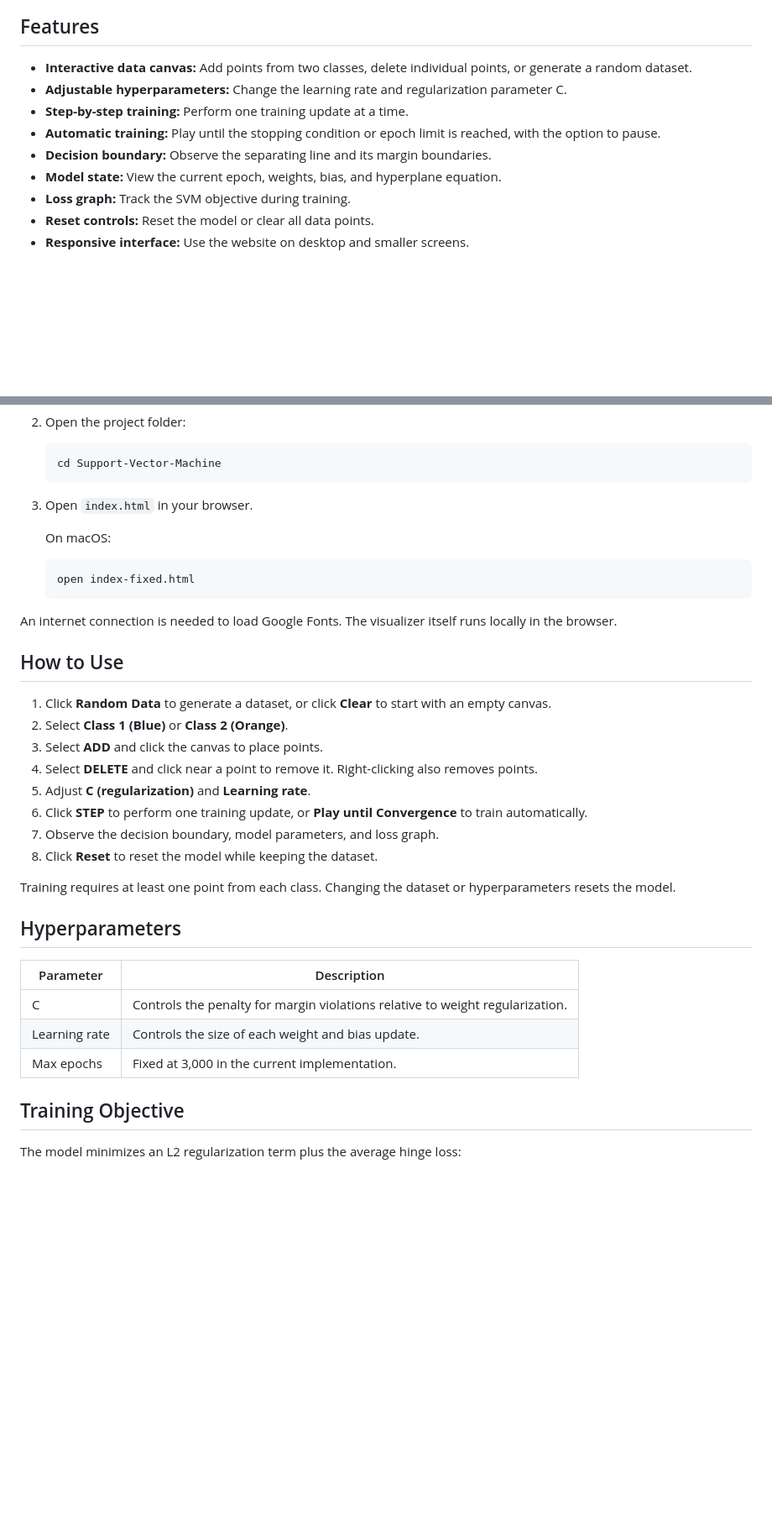
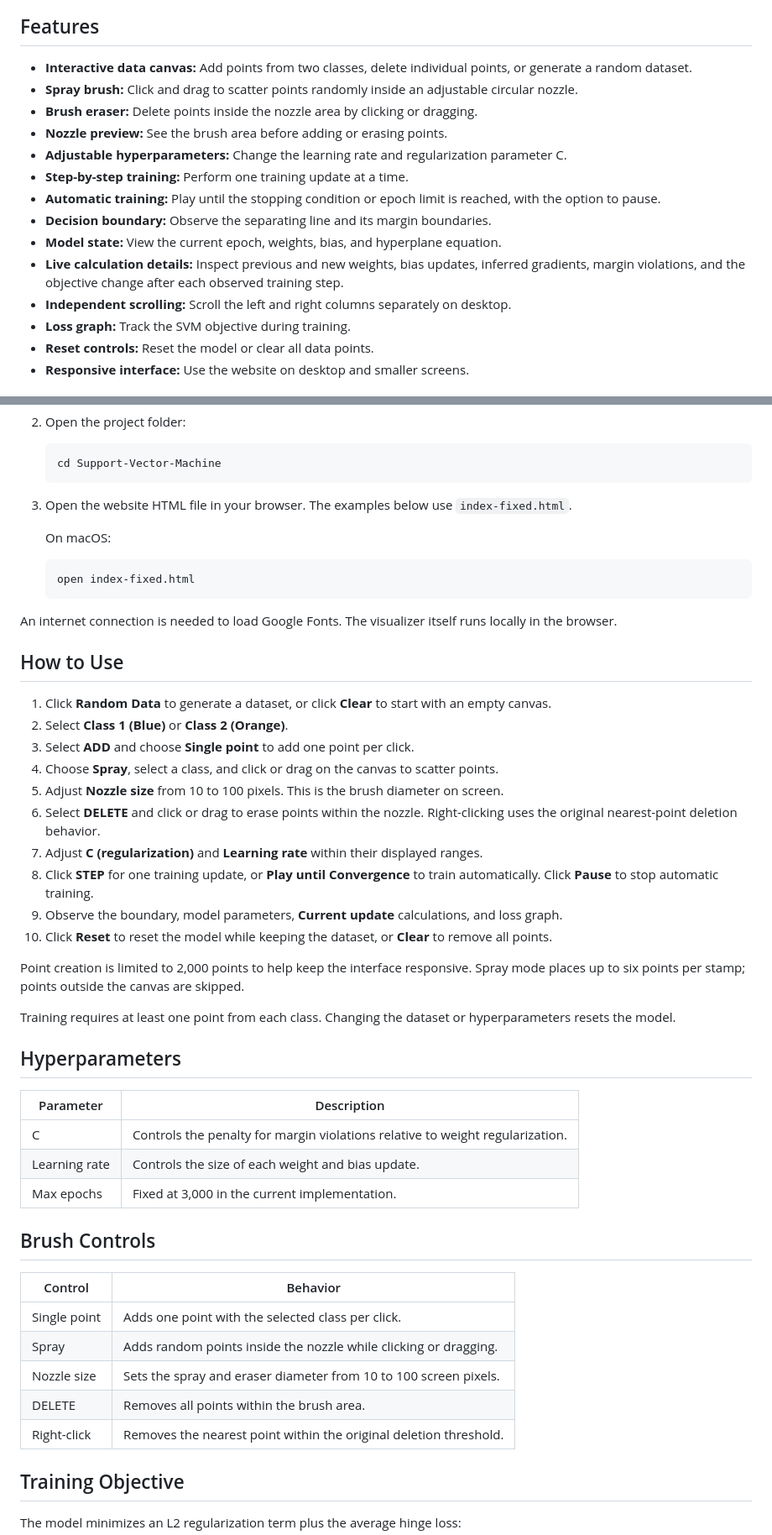
Before and after one commit to watchied/Support-Vector-Machine, a Markdown page: README.md, 2 parts joined by grey strips. Shown at 84% size. GitHub-like rendering; blank space fills up the shorter version.

Commit message:
Update README with brush controls and live calculations

````diff
--- a/README.md
+++ b/README.md
@@ -13,11 +13,16 @@ This visualizer uses full-batch subgradient descent to update the model’s weig
 ## Features
 
 - **Interactive data canvas:** Add points from two classes, delete individual points, or generate a random dataset.
+- **Spray brush:** Click and drag to scatter points randomly inside an adjustable circular nozzle.
+- **Brush eraser:** Delete points inside the nozzle area by clicking or dragging.
+- **Nozzle preview:** See the brush area before adding or erasing points.
 - **Adjustable hyperparameters:** Change the learning rate and regularization parameter C.
 - **Step-by-step training:** Perform one training update at a time.
 - **Automatic training:** Play until the stopping condition or epoch limit is reached, with the option to pause.
 - **Decision boundary:** Observe the separating line and its margin boundaries.
 - **Model state:** View the current epoch, weights, bias, and hyperplane equation.
+- **Live calculation details:** Inspect previous and new weights, bias updates, inferred gradients, margin violations, and the objective change after each observed training step.
+- **Independent scrolling:** Scroll the left and right columns separately on desktop.
 - **Loss graph:** Track the SVM objective during training.
 - **Reset controls:** Reset the model or clear all data points.
 - **Responsive interface:** Use the website on desktop and smaller screens.
@@ -47,7 +52,7 @@ No frameworks, build tools, or package installation are required.
    cd Support-Vector-Machine
    ```
 
-3. Open `index.html` in your browser.
+3. Open the website HTML file in your browser. The examples below use `index-fixed.html`.
 
    On macOS:
 
@@ -61,12 +66,16 @@ An internet connection is needed to load Google Fonts. The visualizer itself run
 
 1. Click **Random Data** to generate a dataset, or click **Clear** to start with an empty canvas.
 2. Select **Class 1 (Blue)** or **Class 2 (Orange)**.
-3. Select **ADD** and click the canvas to place points.
-4. Select **DELETE** and click near a point to remove it. Right-clicking also removes points.
-5. Adjust **C (regularization)** and **Learning rate**.
-6. Click **STEP** to perform one training update, or **Play until Convergence** to train automatically.
-7. Observe the decision boundary, model parameters, and loss graph.
-8. Click **Reset** to reset the model while keeping the dataset.
+3. Select **ADD** and choose **Single point** to add one point per click.
+4. Choose **Spray**, select a class, and click or drag on the canvas to scatter points.
+5. Adjust **Nozzle size** from 10 to 100 pixels. This is the brush diameter on screen.
+6. Select **DELETE** and click or drag to erase points within the nozzle. Right-clicking uses the original nearest-point deletion behavior.
+7. Adjust **C (regularization)** and **Learning rate** within their displayed ranges.
+8. Click **STEP** for one training update, or **Play until Convergence** to train automatically. Click **Pause** to stop automatic training.
+9. Observe the boundary, model parameters, **Current update** calculations, and loss graph.
+10. Click **Reset** to reset the model while keeping the dataset, or **Clear** to remove all points.
+
+Point creation is limited to 2,000 points to help keep the interface responsive. Spray mode places up to six points per stamp; points outside the canvas are skipped.
 
 Training requires at least one point from each class. Changing the dataset or hyperparameters resets the model.
 
@@ -77,6 +86,16 @@ Training requires at least one point from each class. Changing the dataset or hy
 | C | Controls the penalty for margin violations relative to weight regularization. |
 | Learning rate | Controls the size of each weight and bias update. |
 | Max epochs | Fixed at 3,000 in the current implementation. |
+
+## Brush Controls
+
+| Control | Behavior |
+|---------|----------|
+| Single point | Adds one point with the selected class per click. |
+| Spray | Adds random points inside the nozzle while clicking or dragging. |
+| Nozzle size | Sets the spray and eraser diameter from 10 to 100 screen pixels. |
+| DELETE | Removes all points within the brush area. |
+| Right-click | Removes the nearest point within the original deletion threshold. |
 
 ## Training Objective
 
````
Also changed, not shown: other parts of README.md (+5 -1 lines).
